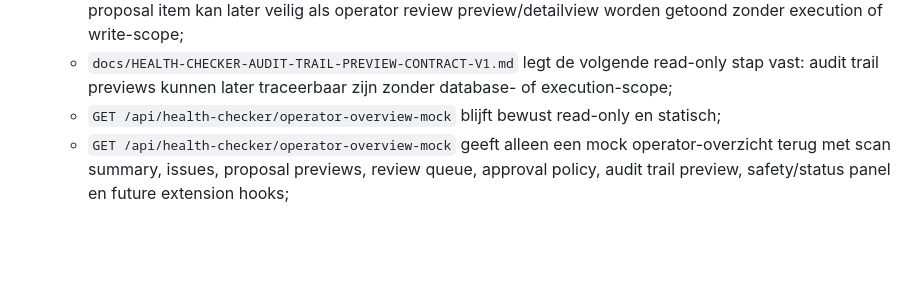
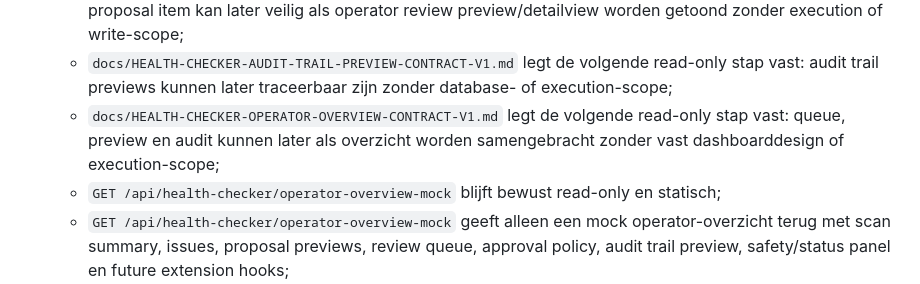
Before and after one commit to Xiaano/sam-mvp, a Markdown page: docs/CURRENT-STATUS.md, the part around the change. GitHub-like rendering; blank space fills up the shorter version.

Commit message:
docs: add operator overview contract

```diff
--- a/docs/CURRENT-STATUS.md
+++ b/docs/CURRENT-STATUS.md
@@ -73,6 +73,7 @@
   * `docs/HEALTH-CHECKER-OPERATOR-REVIEW-QUEUE-CONTRACT-V1.md` legt de volgende read-only stap vast: proposal previews kunnen later als operator review queue items worden getoond zonder execution of write-scope;
   * `docs/HEALTH-CHECKER-OPERATOR-REVIEW-PREVIEW-CONTRACT-V1.md` legt de volgende read-only stap vast: één proposal item kan later veilig als operator review preview/detailview worden getoond zonder execution of write-scope;
   * `docs/HEALTH-CHECKER-AUDIT-TRAIL-PREVIEW-CONTRACT-V1.md` legt de volgende read-only stap vast: audit trail previews kunnen later traceerbaar zijn zonder database- of execution-scope;
+  * `docs/HEALTH-CHECKER-OPERATOR-OVERVIEW-CONTRACT-V1.md` legt de volgende read-only stap vast: queue, preview en audit kunnen later als overzicht worden samengebracht zonder vast dashboarddesign of execution-scope;
   * `GET /api/health-checker/operator-overview-mock` blijft bewust read-only en statisch;
   * `GET /api/health-checker/operator-overview-mock` geeft alleen een mock operator-overzicht terug met scan summary, issues, proposal previews, review queue, approval policy, audit trail preview, safety/status panel en future extension hooks;
   * `GET /api/health-checker/operator-review-preview` blijft bewust read-only en statisch;
```
Also changed, not shown: docs/APPROVED-DECISIONS-INDEX.md (+1 -0 lines), docs/HEALTH-CHECKER-OPERATOR-OVERVIEW-CONTRACT-V1.md (added, +88 -0 lines).
